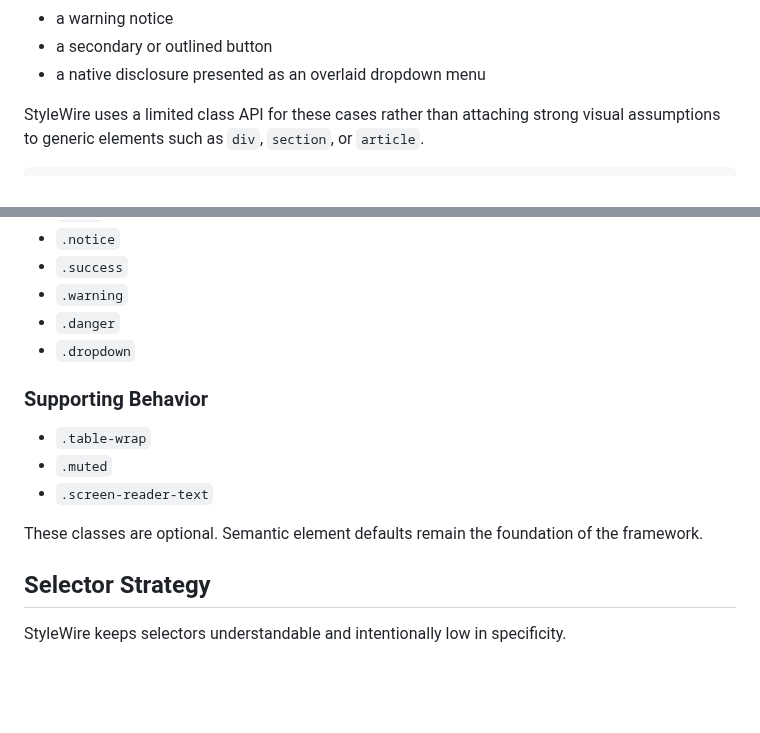
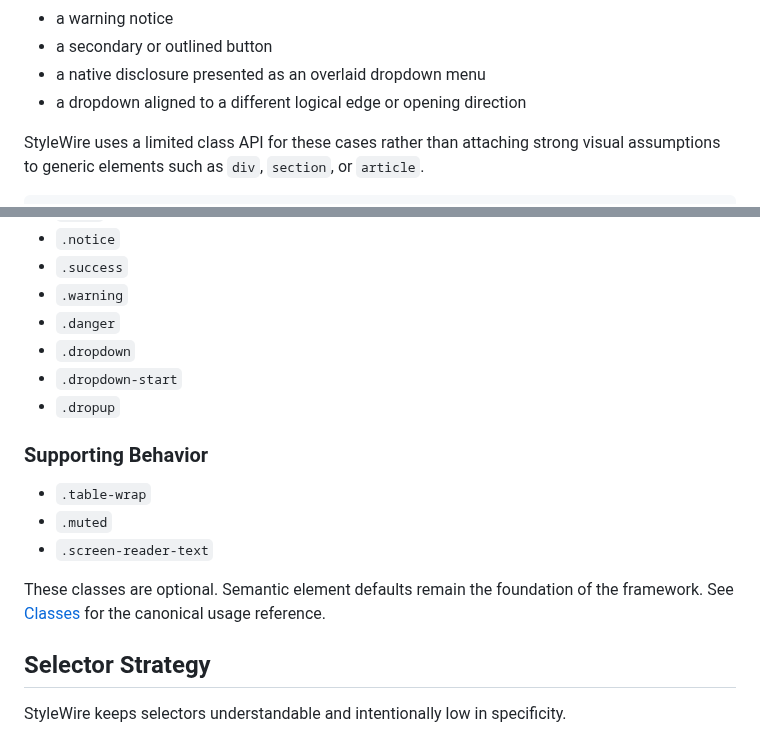
Before and after one commit to jessuppi/middleclass, a Markdown page: docs/architecture.md, 2 parts joined by grey strips. Rendered like a GitHub page; blank space fills up the shorter version.

Commit message:
Add dropdown variants to class architecture

```diff
--- a/docs/architecture.md
+++ b/docs/architecture.md
@@ -46,6 +46,7 @@ For example, HTML has no element whose meaning is:
 - a warning notice
 - a secondary or outlined button
 - a native disclosure presented as an overlaid dropdown menu
+- a dropdown aligned to a different logical edge or opening direction
 
 StyleWire uses a limited class API for these cases rather than attaching strong visual assumptions to generic elements such as `div`, `section`, or `article`.
 
@@ -99,6 +100,8 @@ The current public class API has three narrow roles. A fourth role may emerge la
 - `.warning`
 - `.danger`
 - `.dropdown`
+- `.dropdown-start`
+- `.dropup`
 
 ### Supporting Behavior
 
@@ -106,7 +109,7 @@ The current public class API has three narrow roles. A fourth role may emerge la
 - `.muted`
 - `.screen-reader-text`
 
-These classes are optional. Semantic element defaults remain the foundation of the framework.
+These classes are optional. Semantic element defaults remain the foundation of the framework. See [Classes](classes.md) for the canonical usage reference.
 
 ## Selector Strategy
 
```
